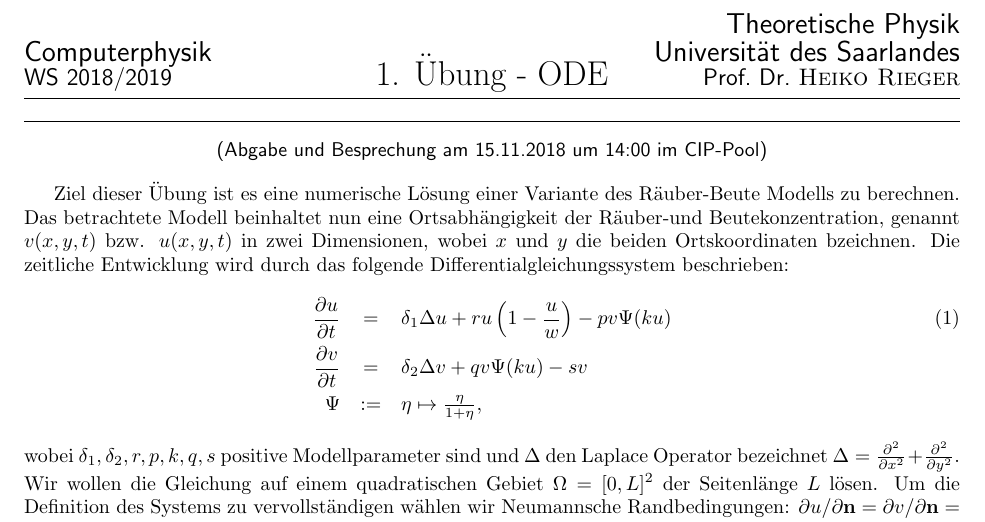
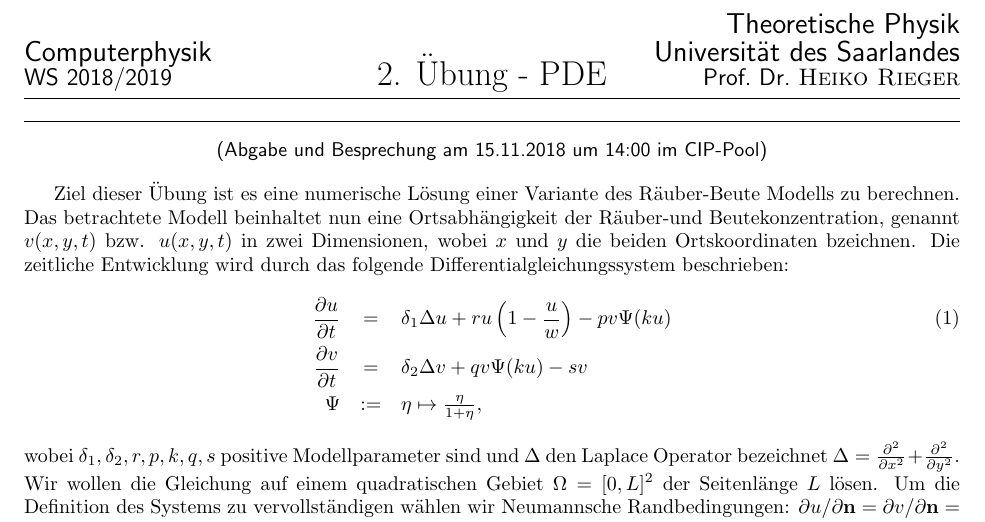
Before and after one commit to thierry3000/computer_physics, a LaTeX problem sheet (problem_sheets_src/02_PartialDifferentialEquations/02_PDE.tex): part of page 1 of 2, cut so that both start at the same text. Compiled offline with pdfLaTeX.

Commit message:
bugfix on assignment 2

```diff
--- a/problem_sheets_src/02_PartialDifferentialEquations/02_PDE.tex
+++ b/problem_sheets_src/02_PartialDifferentialEquations/02_PDE.tex
@@ -8,7 +8,7 @@
 
 \firstpageheadrule
 \firstpageheader{{\Large \sf Computerphysik}\\{\large \sf  WS 2018/2019}}
-  {\LARGE  1. \"Ubung - ODE}
+  {\LARGE  2. \"Ubung - PDE}
   {{\Large \sf Theoretische Physik\\Universit\"at des Saarlandes}\\ {\large \sf Prof.~Dr.~{\sc Heiko~Rieger}}}
 
 \footrule
```
